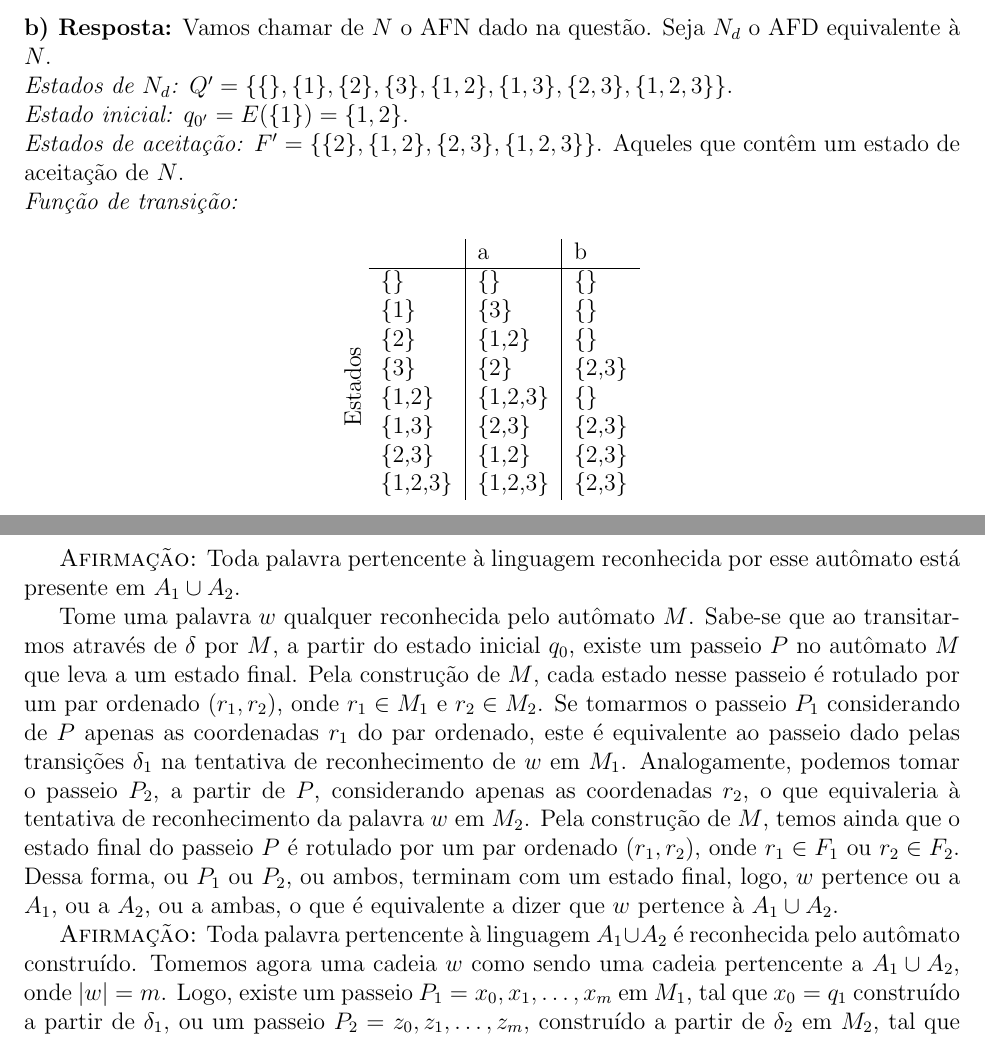
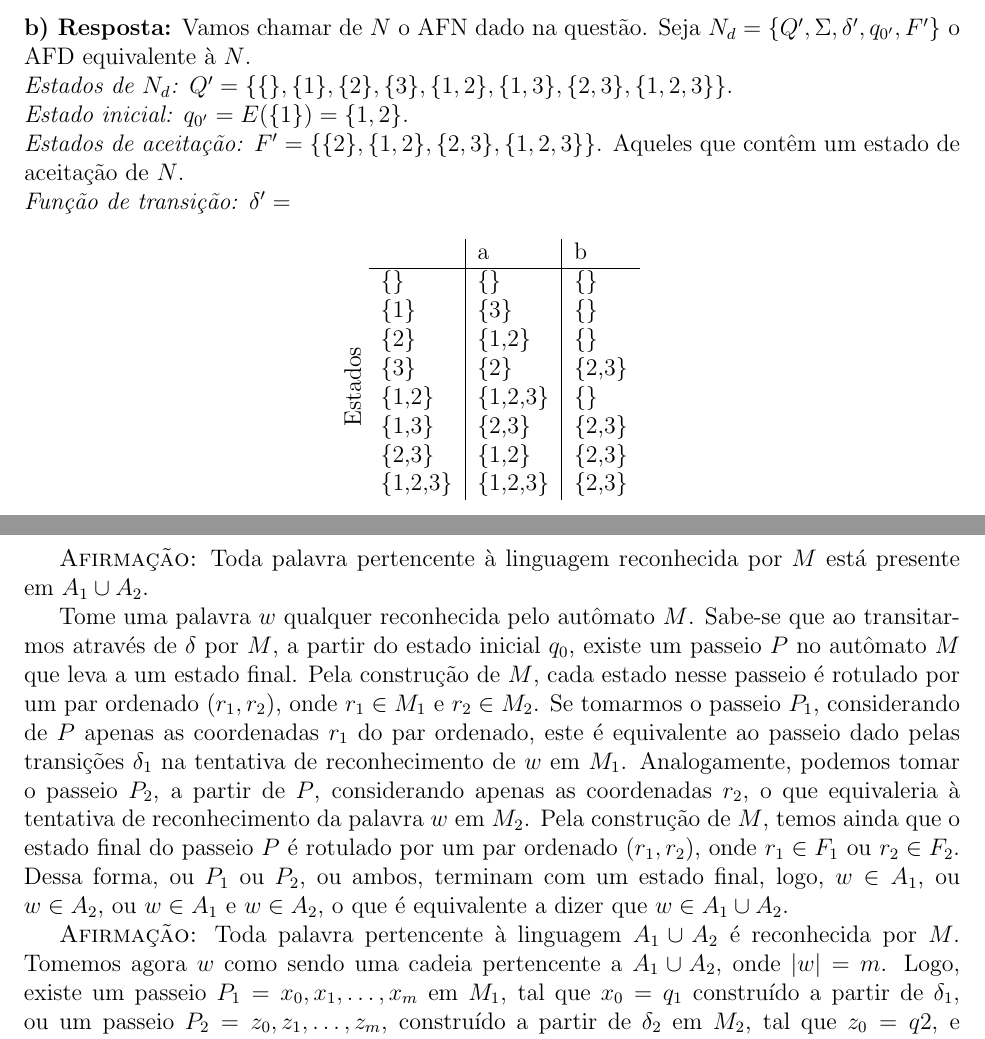
Before and after one commit to rodrigoadfaria/4722-automata-exercises, a LaTeX document (main.tex, which reads l2/04.tex, l2/sip-1.16.tex): two parts of pages 2 and 4 of 4, joined at a grey line, cut at the place of the change. Compiled offline with pdfLaTeX.

Commit message:
Fixing minor issues

```diff
--- a/l2/04.tex
+++ b/l2/04.tex
@@ -16,10 +16,10 @@ Construa $M$ para reconhecer $A_1 \cup A_2$, onde $M = (Q, \Sigma, \delta, q_0,
 \begin{proof}
 Para demonstrar que $M$ reconhece $A_1 \cup A_2$, devemos dividir a prova em duas partes.
 
-\textsc{Afirmação:} Toda palavra pertencente à linguagem reconhecida por esse autômato está presente em $A_1 \cup A_2$.
+\textsc{Afirmação:} Toda palavra pertencente à linguagem reconhecida por $M$ está presente em $A_1 \cup A_2$.
 
-Tome uma palavra $w$ qualquer reconhecida pelo autômato $M$. Sabe-se que ao transitarmos através de $\delta$ por $M$, a partir do estado inicial $q_0$, existe um passeio $P$ no autômato $M$ que leva a um estado final. Pela construção de $M$, cada estado nesse passeio é rotulado por um par ordenado $(r_1, r_2)$, onde $r_1 \in M_1$ e $r_2 \in M_2$. Se tomarmos o passeio $P_1$ considerando de $P$ apenas as coordenadas $r_1$ do par ordenado, este é equivalente ao passeio dado pelas transições $\delta_1$ na tentativa de reconhecimento de $w$ em $M_1$. Analogamente, podemos tomar o passeio $P_2$, a partir de $P$, considerando apenas as coordenadas $r_2$, o que equivaleria à tentativa de reconhecimento da palavra $w$ em $M_2$. Pela construção de $M$, temos ainda que o estado final do passeio $P$ é rotulado por um par ordenado $(r_1, r_2)$, onde $r_1 \in F_1$ ou $r_2 \in F_2$. Dessa forma, ou $P_1$ ou $P_2$, ou ambos, terminam com um estado final, logo, $w$ pertence ou a $A_1$, ou a $A_2$, ou a ambas, o que é equivalente a dizer que $w$ pertence à $A_1 \cup A_2$.
+Tome uma palavra $w$ qualquer reconhecida pelo autômato $M$. Sabe-se que ao transitarmos através de $\delta$ por $M$, a partir do estado inicial $q_0$, existe um passeio $P$ no autômato $M$ que leva a um estado final. Pela construção de $M$, cada estado nesse passeio é rotulado por um par ordenado $(r_1, r_2)$, onde $r_1 \in M_1$ e $r_2 \in M_2$. Se tomarmos o passeio $P_1$, considerando de $P$ apenas as coordenadas $r_1$ do par ordenado, este é equivalente ao passeio dado pelas transições $\delta_1$ na tentativa de reconhecimento de $w$ em $M_1$. Analogamente, podemos tomar o passeio $P_2$, a partir de $P$, considerando apenas as coordenadas $r_2$, o que equivaleria à tentativa de reconhecimento da palavra $w$ em $M_2$. Pela construção de $M$, temos ainda que o estado final do passeio $P$ é rotulado por um par ordenado $(r_1, r_2)$, onde $r_1 \in F_1$ ou $r_2 \in F_2$. Dessa forma, ou $P_1$ ou $P_2$, ou ambos, terminam com um estado final, logo, $w \in A_1$, ou $w \in A_2$, ou $w \in A_1$ e $w \in A_2$, o que é equivalente a dizer que $w \in A_1 \cup A_2$.
 
-\textsc{Afirmação:} Toda palavra pertencente à linguagem $A_1 \cup A_2$ é reconhecida pelo autômato construído.
-Tomemos agora uma cadeia $w$ como sendo uma cadeia pertencente a $A_1 \cup A_2$, onde $|w| = m$. Logo, existe um passeio $P_1 = x_0, x_1, \ldots, x_m$ em $M_1$, tal que $x_0 = q_1$ construído a partir de $\delta_1$, ou um passeio $P_2 = z_0, z_1, \ldots, z_m$, construído a partir de $\delta_2$ em $M_2$, tal que $z_0 = q2$, e que $x_m$ ou $z_m$, ou ambos, são estados finais. Como o conjunto de estados $Q$ de $M$ foi construído através do produto cartesiano de $Q_1 \times Q_2$ e a função de transição $\delta((r_1, r_2), a) = (\delta_1(r_1, a), \delta_2(r_2, a))$, para cada par ordenado $(r_1, r_2) \in Q$ e cada $a \in \Sigma$, existe um caminho $P = (x_0, z_0), (x_1, z_1), \ldots, (x_m,z_m)$ em $M$, obtido a partir de $w$, e como $x_m$ ou $z_m$, ou ambos, são estados finais, $(x_m, z_m)$ também é um estado final e, portanto, $M$ reconhece a palavra $w$.
+\textsc{Afirmação:} Toda palavra pertencente à linguagem $A_1 \cup A_2$ é reconhecida por $M$.
+Tomemos agora $w$ como sendo uma cadeia pertencente a $A_1 \cup A_2$, onde $|w| = m$. Logo, existe um passeio $P_1 = x_0, x_1, \ldots, x_m$ em $M_1$, tal que $x_0 = q_1$ construído a partir de $\delta_1$, ou um passeio $P_2 = z_0, z_1, \ldots, z_m$, construído a partir de $\delta_2$ em $M_2$, tal que $z_0 = q2$, e que $x_m$ ou $z_m$, ou ambos, são estados finais. Como o conjunto de estados $Q$ de $M$ foi construído através do produto cartesiano de $Q_1 \times Q_2$ e a função de transição $\delta((r_1, r_2), a) = (\delta_1(r_1, a), \delta_2(r_2, a))$, para cada par ordenado $(r_1, r_2) \in Q$ e cada $a \in \Sigma$, existe um caminho $P = (x_0, z_0), (x_1, z_1), \ldots, (x_m,z_m)$ em $M$, obtido a partir de $w$, e como $x_m$ ou $z_m$, ou ambos, são estados finais, $(x_m, z_m)$ também é um estado final e, portanto, $M$ reconhece a palavra $w$.
 \end{proof}
--- a/l2/sip-1.16.tex
+++ b/l2/sip-1.16.tex
@@ -63,7 +63,7 @@
 \end{figure}
 
 % item b) %
-\noindent\textbf{b) Resposta:} Vamos chamar de $N$ o AFN dado na questão. Seja $N_d$ o AFD equivalente à $N$.
+\noindent\textbf{b) Resposta:} Vamos chamar de $N$ o AFN dado na questão. Seja $N_d = \{Q', \Sigma, \delta', q_{0'}, F'\}$ o AFD equivalente à $N$.
 
 \noindent\textit{Estados de $N_d$:} $Q' = \{\{\}, \{1\}, \{2\}, \{3\}, \{1,2\}, \{1,3\}, \{2,3\}, \{1,2,3\} \}$.
 
@@ -71,7 +71,7 @@
 
 \noindent\textit{Estados de aceitação:} $F' = \{\{2\}, \{1,2\}, \{2,3\}, \{1,2,3\} \}$. Aqueles que contêm um estado de aceitação de $N$.
 
-\noindent\textit{Função de transição:}
+\noindent\textit{Função de transição:} $\delta' = $
 \begin{table}[!h]
 \centering
 \rot{\hspace{5 mm}\llap{Estados}}
```
Also changed, not shown: 4722_automata_exercises.pdf, l2/sip-1.16.tex (4 more changed lines).
